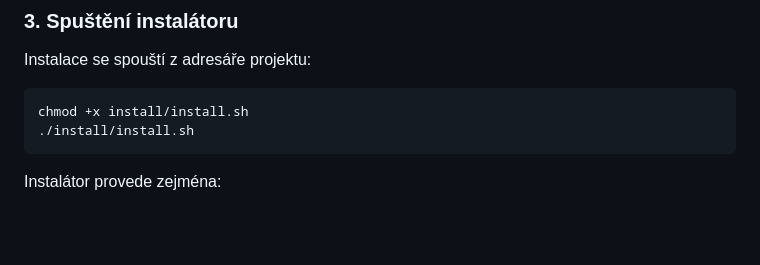
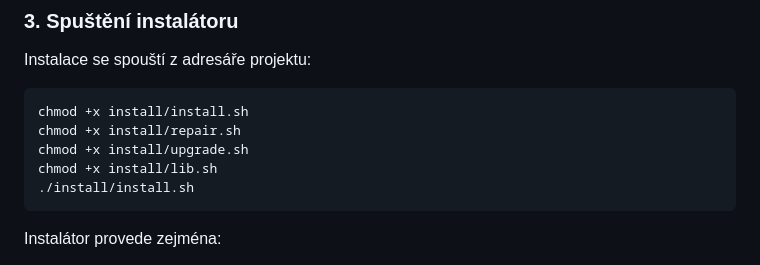
Before and after one commit to justich1/ORIScore-WebPANEL, a Markdown page: README.md, the part around the change. Drawn GitHub-style; blank space fills up the shorter version.

````diff
--- a/README.md
+++ b/README.md
@@ -234,6 +234,9 @@ Instalace se spouští z adresáře projektu:
 
 ```bash
 chmod +x install/install.sh
+chmod +x install/repair.sh
+chmod +x install/upgrade.sh
+chmod +x install/lib.sh
 ./install/install.sh
 ```
 
````
